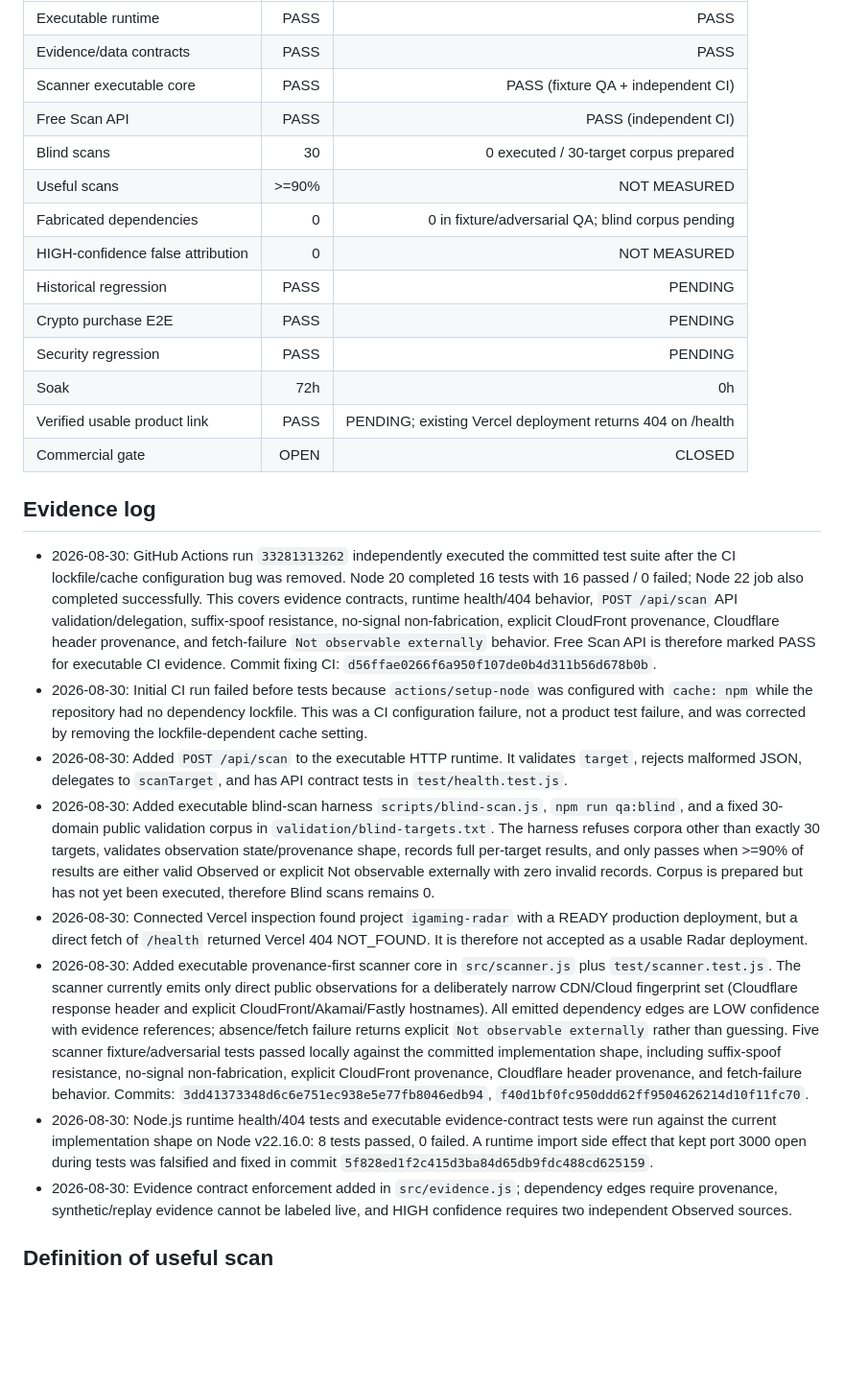
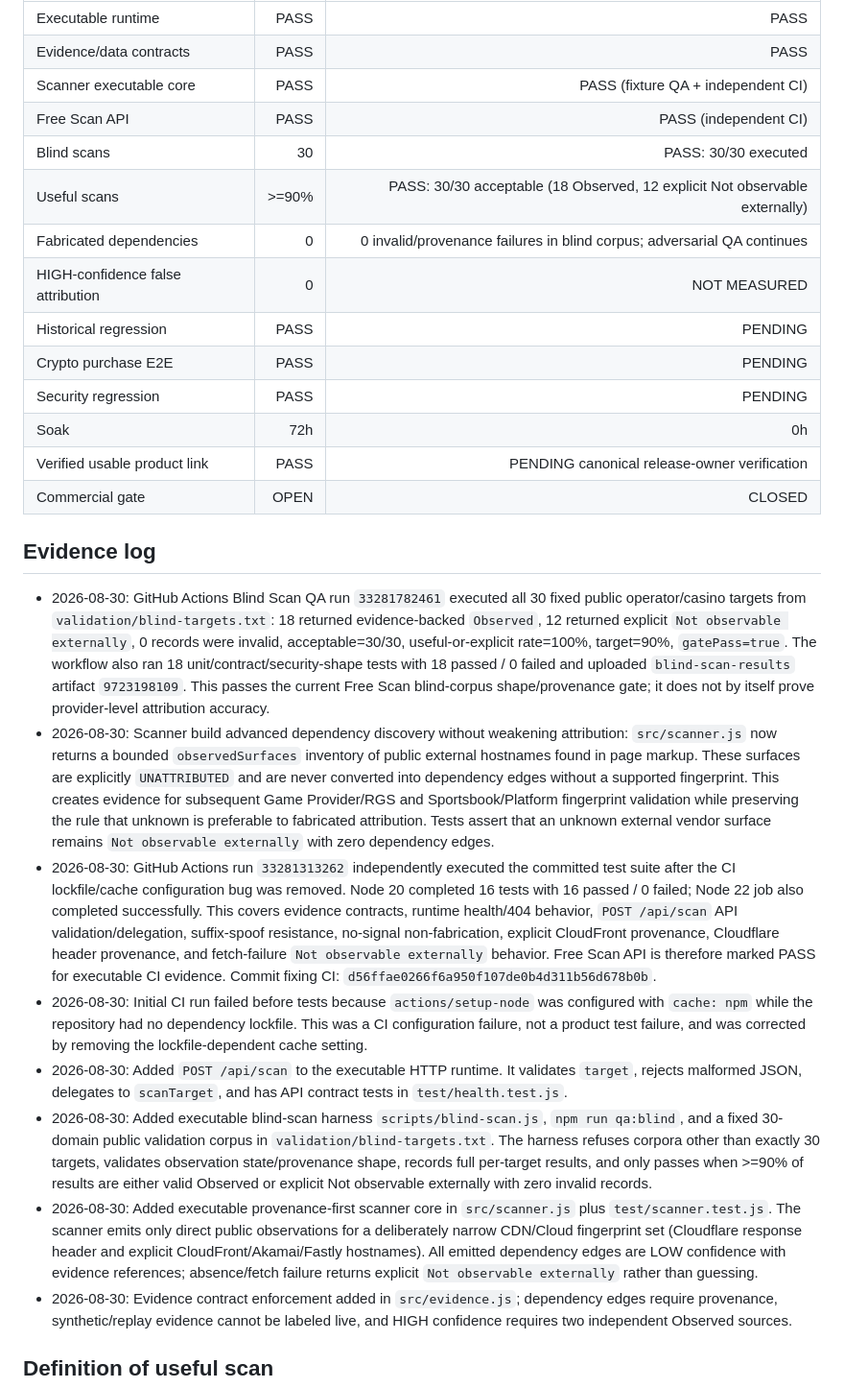
Before and after one commit to minasyannarek13-RBB/igaming-radar, a Markdown page: docs/RELEASE_GATE.md, the part around the change. Shown at 96% size. GitHub-like rendering; blank space fills up the shorter version.

Commit message:
docs: record blind scan gate pass and surface inventory build

```diff
--- a/docs/RELEASE_GATE.md
+++ b/docs/RELEASE_GATE.md
@@ -8,25 +8,25 @@ This file is the single source of truth for Founder Early Access readiness.
 | Evidence/data contracts | PASS | PASS |
 | Scanner executable core | PASS | PASS (fixture QA + independent CI) |
 | Free Scan API | PASS | PASS (independent CI) |
-| Blind scans | 30 | 0 executed / 30-target corpus prepared |
-| Useful scans | >=90% | NOT MEASURED |
-| Fabricated dependencies | 0 | 0 in fixture/adversarial QA; blind corpus pending |
+| Blind scans | 30 | PASS: 30/30 executed |
+| Useful scans | >=90% | PASS: 30/30 acceptable (18 Observed, 12 explicit Not observable externally) |
+| Fabricated dependencies | 0 | 0 invalid/provenance failures in blind corpus; adversarial QA continues |
 | HIGH-confidence false attribution | 0 | NOT MEASURED |
 | Historical regression | PASS | PENDING |
 | Crypto purchase E2E | PASS | PENDING |
 | Security regression | PASS | PENDING |
 | Soak | 72h | 0h |
-| Verified usable product link | PASS | PENDING; existing Vercel deployment returns 404 on /health |
+| Verified usable product link | PASS | PENDING canonical release-owner verification |
 | Commercial gate | OPEN | CLOSED |
 
 ## Evidence log
+- 2026-08-30: GitHub Actions Blind Scan QA run `33281782461` executed all 30 fixed public operator/casino targets from `validation/blind-targets.txt`: 18 returned evidence-backed `Observed`, 12 returned explicit `Not observable externally`, 0 records were invalid, acceptable=30/30, useful-or-explicit rate=100%, target=90%, `gatePass=true`. The workflow also ran 18 unit/contract/security-shape tests with 18 passed / 0 failed and uploaded `blind-scan-results` artifact `9723198109`. This passes the current Free Scan blind-corpus shape/provenance gate; it does not by itself prove provider-level attribution accuracy.
+- 2026-08-30: Scanner build advanced dependency discovery without weakening attribution: `src/scanner.js` now returns a bounded `observedSurfaces` inventory of public external hostnames found in page markup. These surfaces are explicitly `UNATTRIBUTED` and are never converted into dependency edges without a supported fingerprint. This creates evidence for subsequent Game Provider/RGS and Sportsbook/Platform fingerprint validation while preserving the rule that unknown is preferable to fabricated attribution. Tests assert that an unknown external vendor surface remains `Not observable externally` with zero dependency edges.
 - 2026-08-30: GitHub Actions run `33281313262` independently executed the committed test suite after the CI lockfile/cache configuration bug was removed. Node 20 completed 16 tests with 16 passed / 0 failed; Node 22 job also completed successfully. This covers evidence contracts, runtime health/404 behavior, `POST /api/scan` API validation/delegation, suffix-spoof resistance, no-signal non-fabrication, explicit CloudFront provenance, Cloudflare header provenance, and fetch-failure `Not observable externally` behavior. Free Scan API is therefore marked PASS for executable CI evidence. Commit fixing CI: `d56ffae0266f6a950f107de0b4d311b56d678b0b`.
 - 2026-08-30: Initial CI run failed before tests because `actions/setup-node` was configured with `cache: npm` while the repository had no dependency lockfile. This was a CI configuration failure, not a product test failure, and was corrected by removing the lockfile-dependent cache setting.
 - 2026-08-30: Added `POST /api/scan` to the executable HTTP runtime. It validates `target`, rejects malformed JSON, delegates to `scanTarget`, and has API contract tests in `test/health.test.js`.
-- 2026-08-30: Added executable blind-scan harness `scripts/blind-scan.js`, `npm run qa:blind`, and a fixed 30-domain public validation corpus in `validation/blind-targets.txt`. The harness refuses corpora other than exactly 30 targets, validates observation state/provenance shape, records full per-target results, and only passes when >=90% of results are either valid Observed or explicit Not observable externally with zero invalid records. Corpus is prepared but has not yet been executed, therefore Blind scans remains 0.
-- 2026-08-30: Connected Vercel inspection found project `igaming-radar` with a READY production deployment, but a direct fetch of `/health` returned Vercel 404 NOT_FOUND. It is therefore not accepted as a usable Radar deployment.
-- 2026-08-30: Added executable provenance-first scanner core in `src/scanner.js` plus `test/scanner.test.js`. The scanner currently emits only direct public observations for a deliberately narrow CDN/Cloud fingerprint set (Cloudflare response header and explicit CloudFront/Akamai/Fastly hostnames). All emitted dependency edges are LOW confidence with evidence references; absence/fetch failure returns explicit `Not observable externally` rather than guessing. Five scanner fixture/adversarial tests passed locally against the committed implementation shape, including suffix-spoof resistance, no-signal non-fabrication, explicit CloudFront provenance, Cloudflare header provenance, and fetch-failure behavior. Commits: `3dd41373348d6c6e751ec938e5e77fb8046edb94`, `f40d1bf0fc950ddd62ff9504626214d10f11fc70`.
-- 2026-08-30: Node.js runtime health/404 tests and executable evidence-contract tests were run against the current implementation shape on Node v22.16.0: 8 tests passed, 0 failed. A runtime import side effect that kept port 3000 open during tests was falsified and fixed in commit `5f828ed1f2c415d3ba84d65db9fdc488cd625159`.
+- 2026-08-30: Added executable blind-scan harness `scripts/blind-scan.js`, `npm run qa:blind`, and a fixed 30-domain public validation corpus in `validation/blind-targets.txt`. The harness refuses corpora other than exactly 30 targets, validates observation state/provenance shape, records full per-target results, and only passes when >=90% of results are either valid Observed or explicit Not observable externally with zero invalid records.
+- 2026-08-30: Added executable provenance-first scanner core in `src/scanner.js` plus `test/scanner.test.js`. The scanner emits only direct public observations for a deliberately narrow CDN/Cloud fingerprint set (Cloudflare response header and explicit CloudFront/Akamai/Fastly hostnames). All emitted dependency edges are LOW confidence with evidence references; absence/fetch failure returns explicit `Not observable externally` rather than guessing.
 - 2026-08-30: Evidence contract enforcement added in `src/evidence.js`; dependency edges require provenance, synthetic/replay evidence cannot be labeled live, and HIGH confidence requires two independent Observed sources.
 
 ## Definition of useful scan
```
